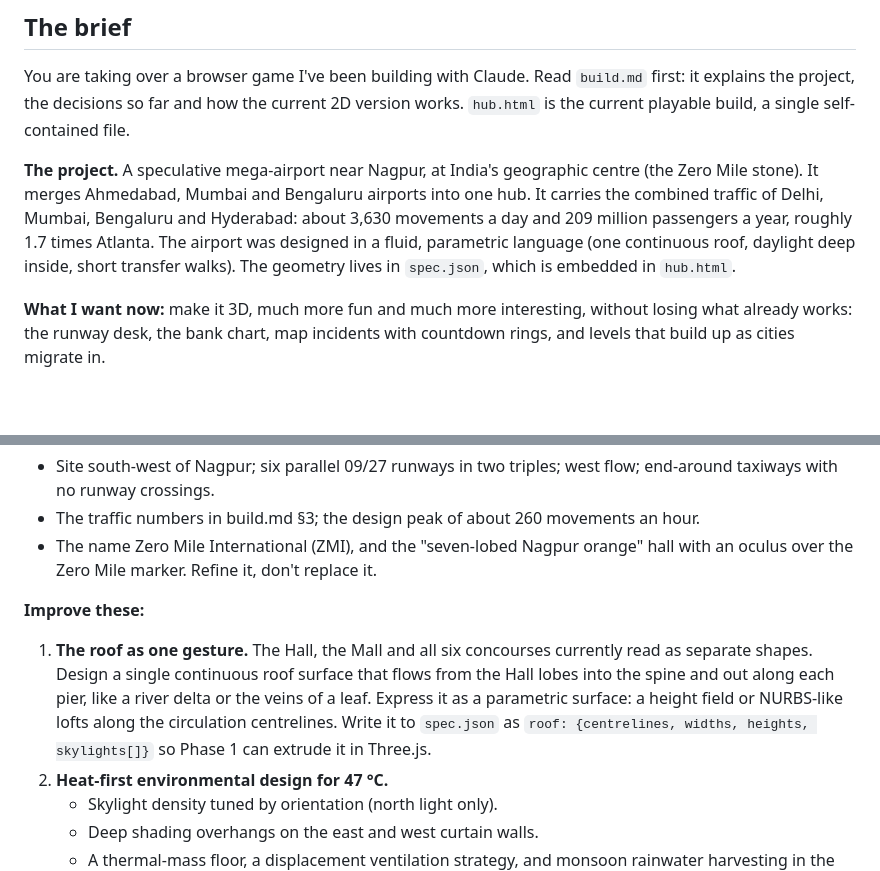
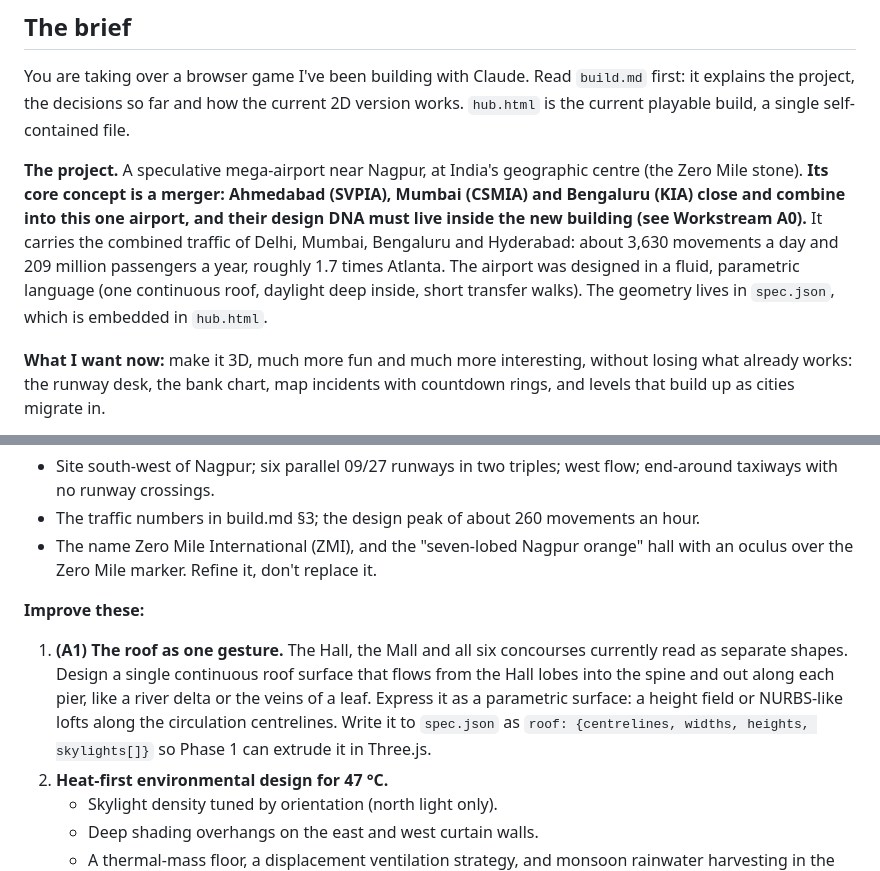
Before and after one commit to aaradhyjani-pixel/zero-mile-hub, a Markdown page: prompt.md, 2 parts joined by grey strips. Rendered like a GitHub page; blank space fills up the shorter version.

Commit message:
Design DNA: express the merger of SVPIA, CSMIA and KIA in the building
Co-Authored-By: Claude Opus 5.5 <noreply@anthropic.com>
Claude-Session: https://claude.ai/code/session_018FkQVfpbAWuRNmwXLAcjQm

```diff
--- a/prompt.md
+++ b/prompt.md
@@ -8,7 +8,7 @@ Paste everything below the line into a new Claude conversation, together with `b
 
 You are taking over a browser game I've been building with Claude. Read `build.md` first: it explains the project, the decisions so far and how the current 2D version works. `hub.html` is the current playable build, a single self-contained file.
 
-**The project.** A speculative mega-airport near Nagpur, at India's geographic centre (the Zero Mile stone). It merges Ahmedabad, Mumbai and Bengaluru airports into one hub. It carries the combined traffic of Delhi, Mumbai, Bengaluru and Hyderabad: about 3,630 movements a day and 209 million passengers a year, roughly 1.7 times Atlanta. The airport was designed in a fluid, parametric language (one continuous roof, daylight deep inside, short transfer walks). The geometry lives in `spec.json`, which is embedded in `hub.html`.
+**The project.** A speculative mega-airport near Nagpur, at India's geographic centre (the Zero Mile stone). **Its core concept is a merger: Ahmedabad (SVPIA), Mumbai (CSMIA) and Bengaluru (KIA) close and combine into this one airport, and their design DNA must live inside the new building (see Workstream A0).** It carries the combined traffic of Delhi, Mumbai, Bengaluru and Hyderabad: about 3,630 movements a day and 209 million passengers a year, roughly 1.7 times Atlanta. The airport was designed in a fluid, parametric language (one continuous roof, daylight deep inside, short transfer walks). The geometry lives in `spec.json`, which is embedded in `hub.html`.
 
 **What I want now:** make it 3D, much more fun and much more interesting, without losing what already works: the runway desk, the bank chart, map incidents with countdown rings, and levels that build up as cities migrate in.
 
@@ -169,7 +210,7 @@ The current airport (`spec.json`) was generated quickly by `gen_airport.py` afte
 - The name Zero Mile International (ZMI), and the "seven-lobed Nagpur orange" hall with an oculus over the Zero Mile marker. Refine it, don't replace it.
 
 **Improve these:**
-1. **The roof as one gesture.** The Hall, the Mall and all six concourses currently read as separate shapes. Design a single continuous roof surface that flows from the Hall lobes into the spine and out along each pier, like a river delta or the veins of a leaf. Express it as a parametric surface: a height field or NURBS-like lofts along the circulation centrelines. Write it to `spec.json` as `roof: {centrelines, widths, heights, skylights[]}` so Phase 1 can extrude it in Three.js.
+1. **(A1) The roof as one gesture.** The Hall, the Mall and all six concourses currently read as separate shapes. Design a single continuous roof surface that flows from the Hall lobes into the spine and out along each pier, like a river delta or the veins of a leaf. Express it as a parametric surface: a height field or NURBS-like lofts along the circulation centrelines. Write it to `spec.json` as `roof: {centrelines, widths, heights, skylights[]}` so Phase 1 can extrude it in Three.js.
 2. **Heat-first environmental design for 47 °C.**
    - Skylight density tuned by orientation (north light only).
    - Deep shading overhangs on the east and west curtain walls.
```
Also changed, not shown: other parts of prompt.md (+41 -0 lines), build.md (+3 -2 lines).
